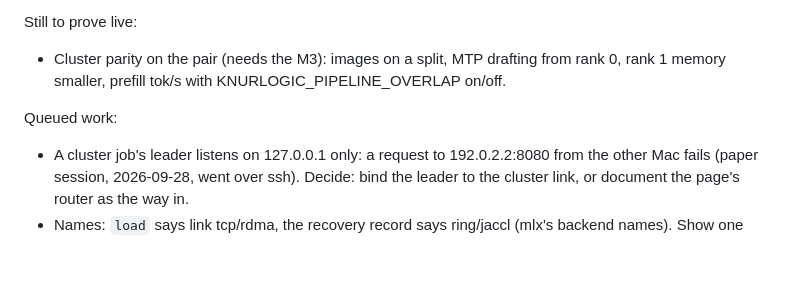
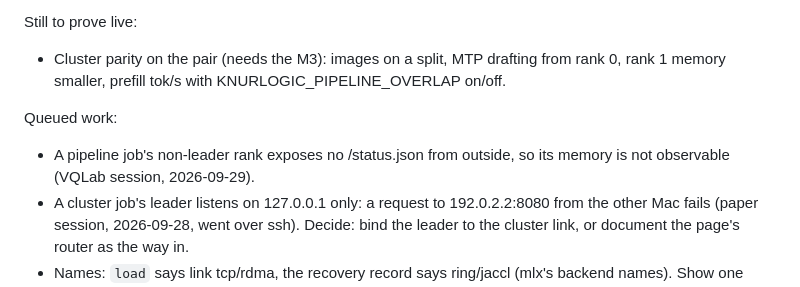
Before and after one commit to noahzelezny/Knurlogic, a Markdown page: docs/PLAN.md, the part around the change. Rendered like a GitHub page; blank space fills up the shorter version.

Commit message:
PLAN: non-leader rank memory not observable

```diff
--- a/docs/PLAN.md
+++ b/docs/PLAN.md
@@ -459,6 +459,8 @@ Still to prove live:
   rank 1 memory smaller, prefill tok/s with KNURLOGIC_PIPELINE_OVERLAP on/off.
 
 Queued work:
+- A pipeline job's non-leader rank exposes no /status.json from outside, so its memory
+  is not observable (VQLab session, 2026-09-29).
 - A cluster job's leader listens on 127.0.0.1 only: a request to 192.0.2.2:8080 from the
   other Mac fails (paper session, 2026-09-28, went over ssh). Decide: bind the leader to
   the cluster link, or document the page's router as the way in.
```
